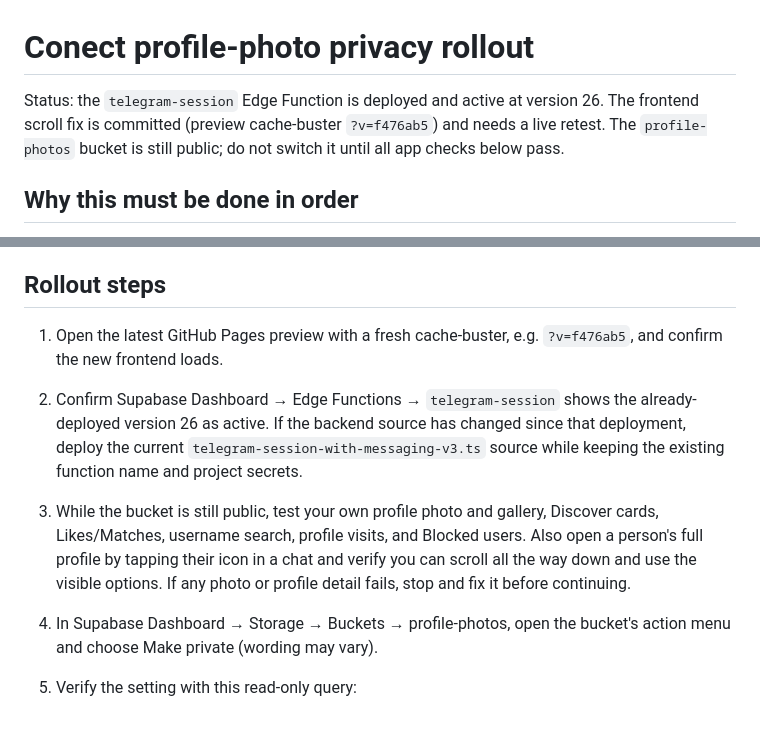
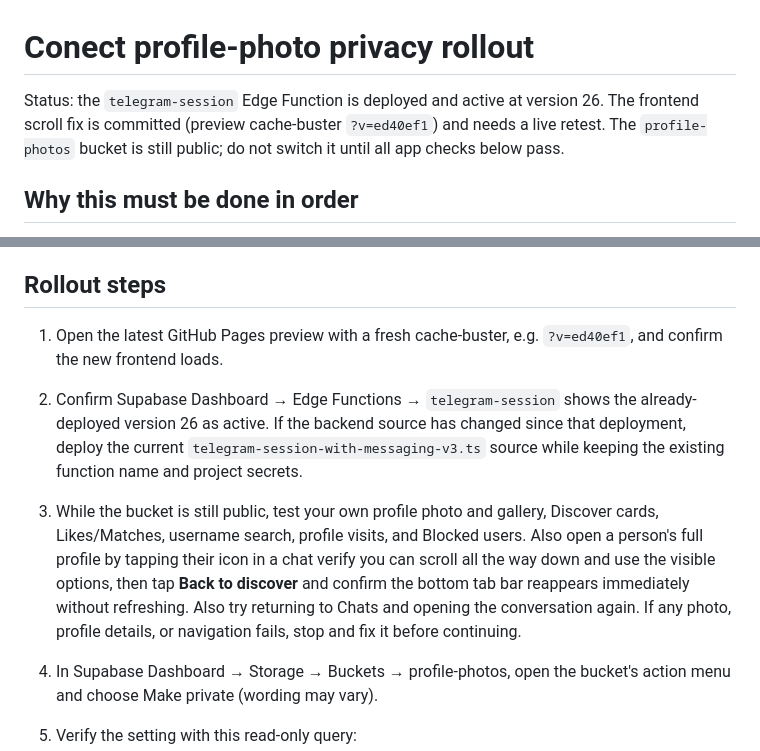
Before and after one commit to Altusdids/conect-discover, a Markdown page: profile-photos-private-bucket-rollout.md, 2 parts joined by grey strips. Rendered like a GitHub page; blank space fills up the shorter version.

Commit message:
Add chat profile navigation regression test to photo rollout

```diff
--- a/profile-photos-private-bucket-rollout.md
+++ b/profile-photos-private-bucket-rollout.md
@@ -1,6 +1,6 @@
 # Conect profile-photo privacy rollout
 
-Status: the `telegram-session` Edge Function is deployed and active at version 26. The frontend scroll fix is committed (preview cache-buster `?v=f476ab5`) and needs a live retest. The `profile-photos` bucket is still public; do not switch it until all app checks below pass.
+Status: the `telegram-session` Edge Function is deployed and active at version 26. The frontend scroll fix is committed (preview cache-buster `?v=ed40ef1`) and needs a live retest. The `profile-photos` bucket is still public; do not switch it until all app checks below pass.
 
 ## Why this must be done in order
 
@@ -10,9 +10,9 @@ Supabase documents private buckets as requiring an authorized request or a time-
 
 ## Rollout steps
 
-1. Open the latest GitHub Pages preview with a fresh cache-buster, e.g. `?v=f476ab5`, and confirm the new frontend loads.
+1. Open the latest GitHub Pages preview with a fresh cache-buster, e.g. `?v=ed40ef1`, and confirm the new frontend loads.
 2. Confirm Supabase Dashboard → Edge Functions → `telegram-session` shows the already-deployed version 26 as active. If the backend source has changed since that deployment, deploy the current `telegram-session-with-messaging-v3.ts` source while keeping the existing function name and project secrets.
-3. While the bucket is still public, test your own profile photo and gallery, Discover cards, Likes/Matches, username search, profile visits, and Blocked users. Also open a person's full profile by tapping their icon in a chat and verify you can scroll all the way down and use the visible options. If any photo or profile detail fails, stop and fix it before continuing.
+3. While the bucket is still public, test your own profile photo and gallery, Discover cards, Likes/Matches, username search, profile visits, and Blocked users. Also open a person's full profile by tapping their icon in a chat verify you can scroll all the way down and use the visible options, then tap **Back to discover** and confirm the bottom tab bar reappears immediately without refreshing. Also try returning to Chats and opening the conversation again. If any photo, profile details, or navigation fails, stop and fix it before continuing.
 4. In Supabase Dashboard → Storage → Buckets → profile-photos, open the bucket's action menu and choose Make private (wording may vary).
 5. Verify the setting with this read-only query:
 
```
